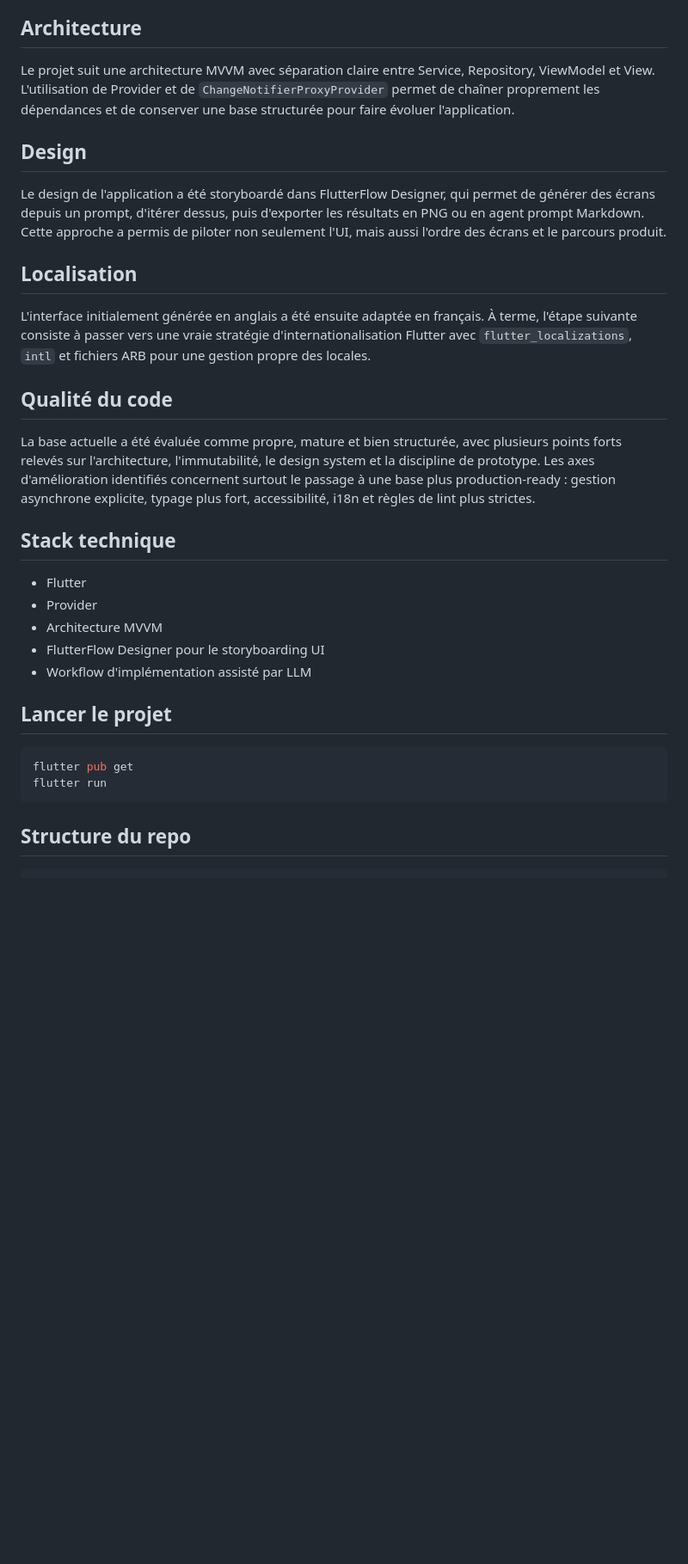
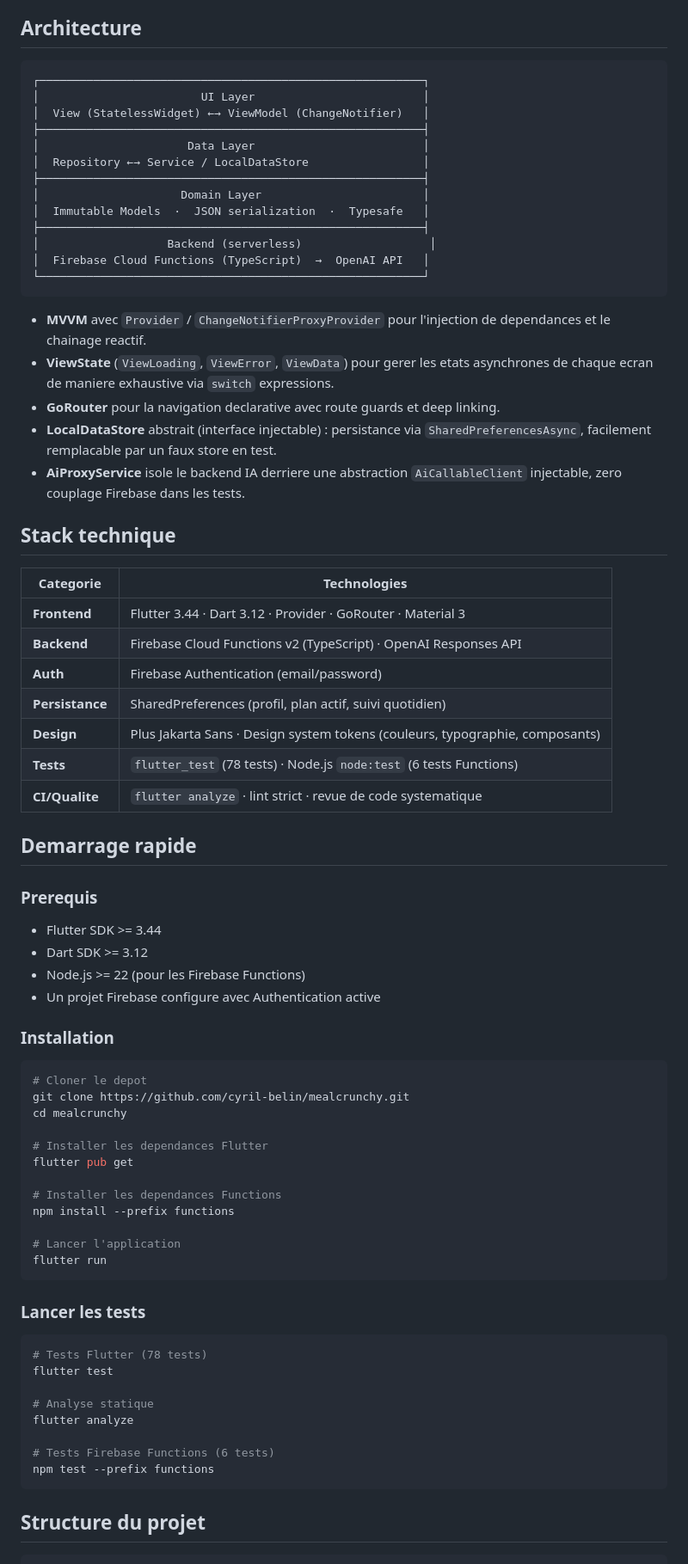
Before and after one commit to cyril-belin/mealcrunchy, a Markdown page: README.md, the part around one of its changes. Shown at 86% size. Rendered like a GitHub page; blank space fills up the shorter version.

````diff
--- a/README.md
+++ b/README.md
@@ -26,35 +47,79 @@ L'application guide l'utilisateur dans un parcours de personnalisation nutrition
 
 ## Architecture
 
-Le projet suit une architecture MVVM avec séparation claire entre Service, Repository, ViewModel et View. L'utilisation de Provider et de `ChangeNotifierProxyProvider` permet de chaîner proprement les dépendances et de conserver une base structurée pour faire évoluer l'application.
+```
+┌─────────────────────────────────────────────────────────┐
+│                        UI Layer                         │
+│  View (StatelessWidget) ←→ ViewModel (ChangeNotifier)   │
+├─────────────────────────────────────────────────────────┤
+│                      Data Layer                         │
+│  Repository ←→ Service / LocalDataStore                 │
+├─────────────────────────────────────────────────────────┤
+│                     Domain Layer                        │
+│  Immutable Models  ·  JSON serialization  ·  Typesafe   │
+├─────────────────────────────────────────────────────────┤
+│                   Backend (serverless)                   │
+│  Firebase Cloud Functions (TypeScript)  →  OpenAI API   │
+└─────────────────────────────────────────────────────────┘
+```
 
-## Design
-
-Le design de l'application a été storyboardé dans FlutterFlow Designer, qui permet de générer des écrans depuis un prompt, d'itérer dessus, puis d'exporter les résultats en PNG ou en agent prompt Markdown. Cette approche a permis de piloter non seulement l'UI, mais aussi l'ordre des écrans et le parcours produit.
-
-## Localisation
-
-L'interface initialement générée en anglais a été ensuite adaptée en français. À terme, l'étape suivante consiste à passer vers une vraie stratégie d'internationalisation Flutter avec `flutter_localizations`, `intl` et fichiers ARB pour une gestion propre des locales.
-
-## Qualité du code
-
-La base actuelle a été évaluée comme propre, mature et bien structurée, avec plusieurs points forts relevés sur l'architecture, l'immutabilité, le design system et la discipline de prototype. Les axes d'amélioration identifiés concernent surtout le passage à une base plus production-ready : gestion asynchrone explicite, typage plus fort, accessibilité, i18n et règles de lint plus strictes.
+- **MVVM** avec `Provider` / `ChangeNotifierProxyProvider` pour l'injection de dependances et le chainage reactif.
+- **ViewState** (`ViewLoading`, `ViewError`, `ViewData`) pour gerer les etats asynchrones de chaque ecran de maniere exhaustive via `switch` expressions.
+- **GoRouter** pour la navigation declarative avec route guards et deep linking.
+- **LocalDataStore** abstrait (interface injectable) : persistance via `SharedPreferencesAsync`, facilement remplacable par un faux store en test.
+- **AiProxyService** isole le backend IA derriere une abstraction `AiCallableClient` injectable, zero couplage Firebase dans les tests.
 
 ## Stack technique
 
-- Flutter
-- Provider
-- Architecture MVVM
-- FlutterFlow Designer pour le storyboarding UI
-- Workflow d'implémentation assisté par LLM
+| Categorie | Technologies |
+|---|---|
+| **Frontend** | Flutter 3.44 · Dart 3.12 · Provider · GoRouter · Material 3 |
+| **Backend** | Firebase Cloud Functions v2 (TypeScript) · OpenAI Responses API |
+| **Auth** | Firebase Authentication (email/password) |
+| **Persistance** | SharedPreferences (profil, plan actif, suivi quotidien) |
+| **Design** | Plus Jakarta Sans · Design system tokens (couleurs, typographie, composants) |
+| **Tests** | `flutter_test` (78 tests) · Node.js `node:test` (6 tests Functions) |
+| **CI/Qualite** | `flutter analyze` · lint strict · revue de code systematique |
 
-## Lancer le projet
+## Demarrage rapide
+
+### Prerequis
+
+- Flutter SDK >= 3.44
+- Dart SDK >= 3.12
+- Node.js >= 22 (pour les Firebase Functions)
+- Un projet Firebase configure avec Authentication active
+
+### Installation
 
 ```bash
+# Cloner le depot
+git clone https://github.com/cyril-belin/mealcrunchy.git
+cd mealcrunchy
+
+# Installer les dependances Flutter
 flutter pub get
+
+# Installer les dependances Functions
+npm install --prefix functions
+
+# Lancer l'application
 flutter run
 ```
 
-## Structure du repo
+### Lancer les tests
+
+```bash
+# Tests Flutter (78 tests)
+flutter test
+
+# Analyse statique
+flutter analyze
+
+# Tests Firebase Functions (6 tests)
+npm test --prefix functions
+```
+
+## Structure du projet
 
 ```text
````
Also changed, not shown: other parts of README.md (+84 -52 lines).
